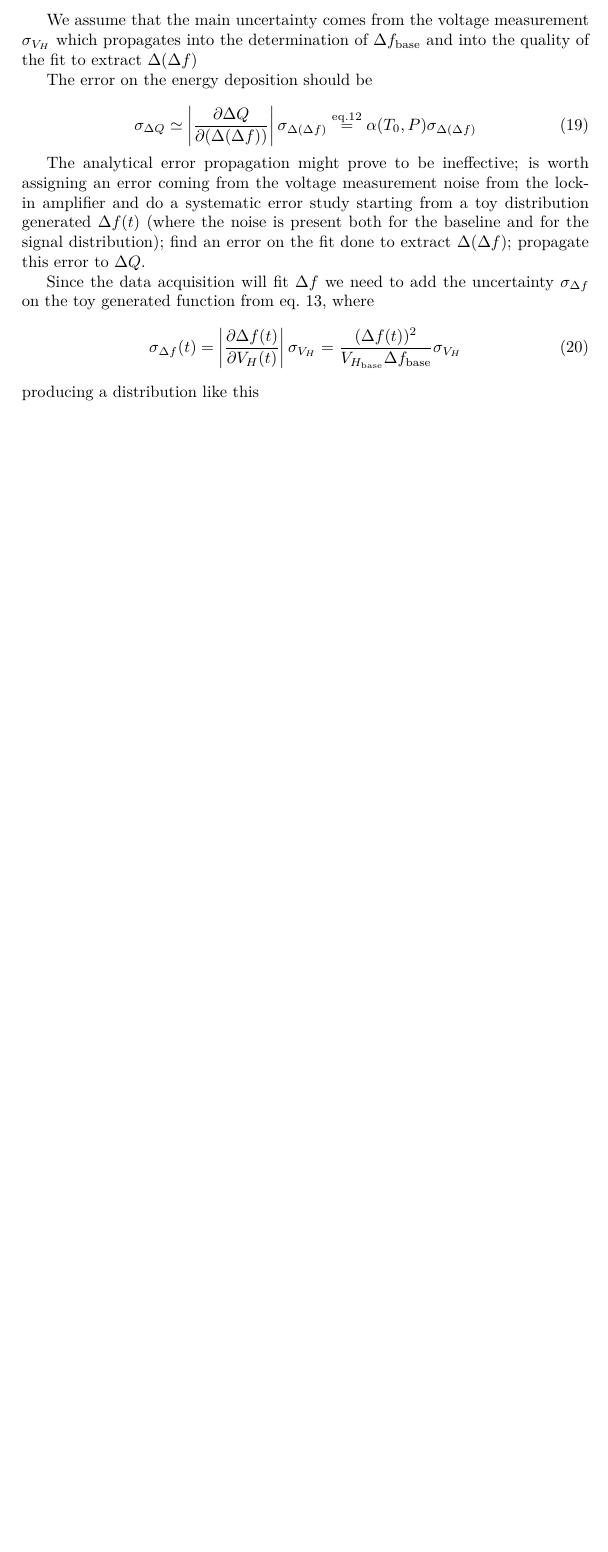
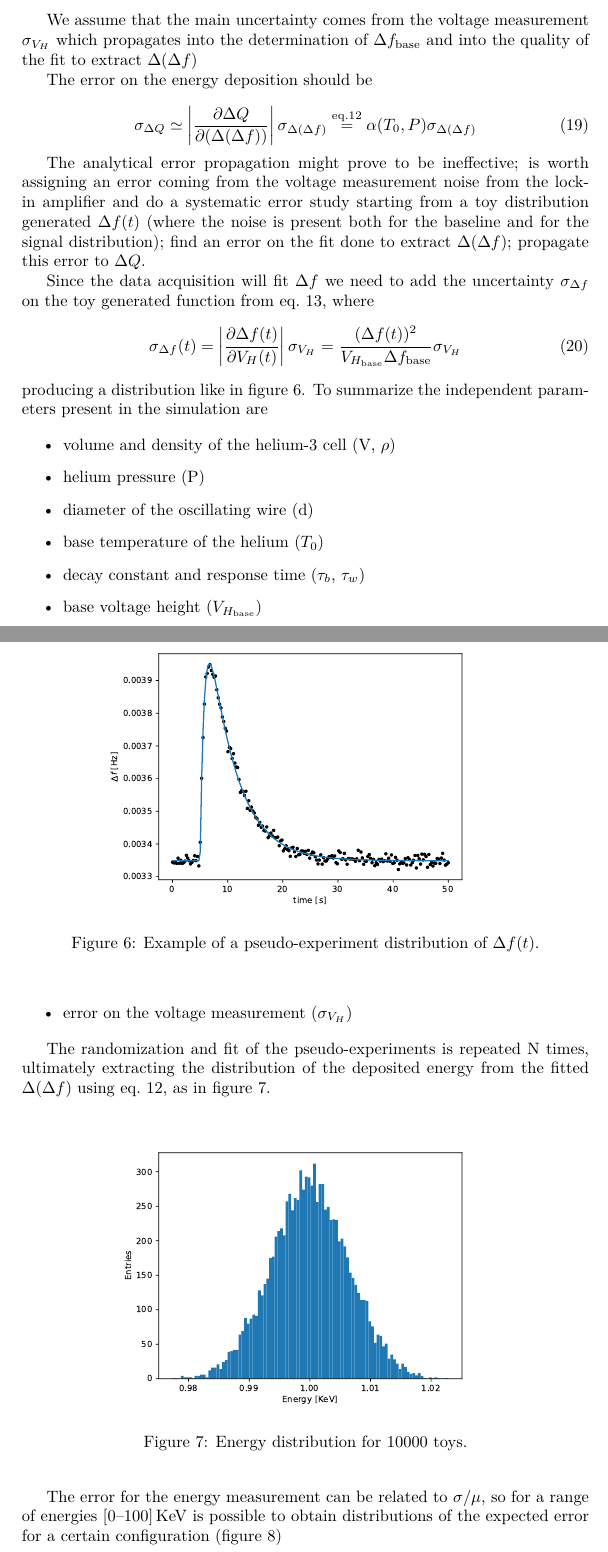
Before and after one commit to pfranchini/QUEST-code, a LaTeX document (note/note.tex): part of page 6 of 7 before the commit and two parts of pages 6 and 7 of 8 after it, the two joined at a grey line, cut so that both start at the same text, the shorter picture padded with empty space. Compiled offline with pdfLaTeX.

Commit message:
Toy MC for error studies

```diff
--- a/note/note.tex
+++ b/note/note.tex
@@ -214,4 +212,29 @@ Since the data acquisition will fit $\Delta f$ we need to add the uncertainty $\
 \begin{equation}
 \sigma_{\Delta f}(t) = \left| \frac{\partial \Delta f(t)}{\partial V_H(t)} \right| \sigma_{V_H} = \frac{(\Delta f(t))^2}{V_{H_{\mathrm{base}}} \Delta f_\mathrm{base}} \sigma_{V_H}
 \end{equation}
-producing a distribution like this
+producing a distribution like in~figure~\ref{fig:toy}. To summarize the independent parameters present in the simulation are
+
+\begin{itemize}
+  \item volume and density of the helium-3 cell (V, $\rho$)
+  \item helium pressure (P)
+  \item diameter of the oscillating wire (d)
+  \item base temperature of the helium ($T_0$)
+  \item decay constant and response time ($\tau_b$, $\tau_w$)
+  \item base voltage height ($V_{H_\mathrm{base}}$)
+  \item error on the voltage measurement ($\sigma_{V_H}$)
+\end{itemize}
+
+\begin{figure}[!ht]
+  \begin{center}
+    \includegraphics[width=0.69\textwidth]{deltaf_toy-example}
+    \caption{Example of a pseudo-experiment distribution of $\Delta f(t)$.}
+    \label{fig:toy}
+  \end{center}
+\end{figure}
+
+The randomization and fit of the pseudo-experiments is repeated N times, ultimately extracting the distribution of the deposited energy from the fitted $\Delta(\Delta f)$ using eq.~\ref{eq:alpha}, as in figure~\ref{fig:energy_distribution}.
+
+\begin{figure}[!ht]
+  \begin{center}
+    \includegraphics[width=0.69\textwidth]{energy_distribution}
+    \caption{Energy distribution for 10000 toys.}
@@ -217,0 +245 @@ producing a distribution like this
+The error for the energy measurement can be related to $\sigma/\mu$, so for a range of energies [0--100]\,KeV is possible to obtain distributions of the expected error for a certain configuration (figure~\ref{fig:error})
```
Also changed, not shown: README.md, note/deltaf_toy-example.pdf (added), note/energy_distribution.pdf (added), note/error.pdf (added), note/note.pdf, note/note.tex (17 more changed lines), 1 other file.
